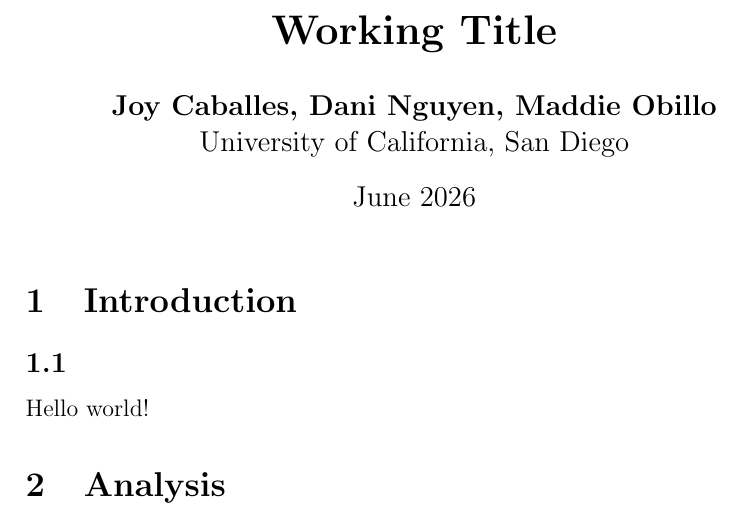
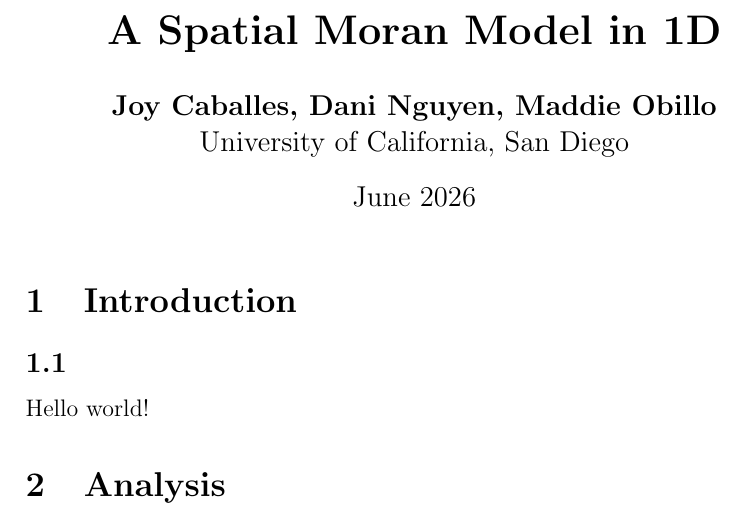
Before and after one commit to dan035-ucsd/MATH-102, a LaTeX document (math112b - mathematical bio II/final.tex): part of page 1 of 2, cut at the place of the change. Compiled offline with pdfLaTeX.

Commit message:
Math 112B Final title

```diff
--- a/math112b - mathematical bio II/final.tex
+++ b/math112b - mathematical bio II/final.tex
@@ -3,7 +3,7 @@
 \usepackage{amsmath, amssymb, amsthm, enumerate, graphicx, fancyhdr}
 \pagestyle{fancy}
 
-\title{\textbf{Working Title}}
+\title{\textbf{A Spatial Moran Model in 1D}}
 \author{\textbf{Joy Caballes, Dani Nguyen, Maddie Obillo} \\ University of California, San Diego}
 \date{June 2026}
 
```
Also changed, not shown: math112b - mathematical bio II/out_dir/final.pdf, 1 other file.
